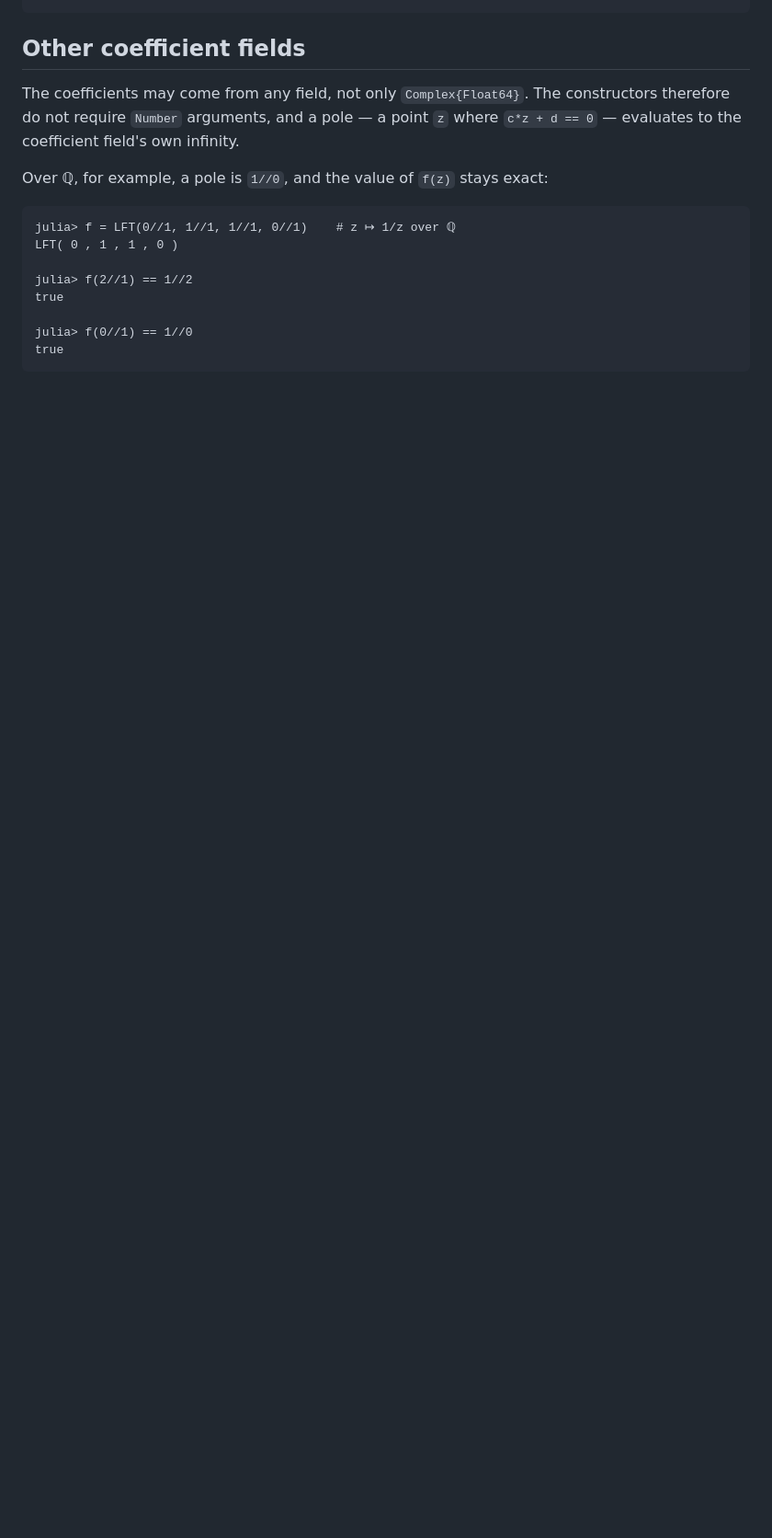
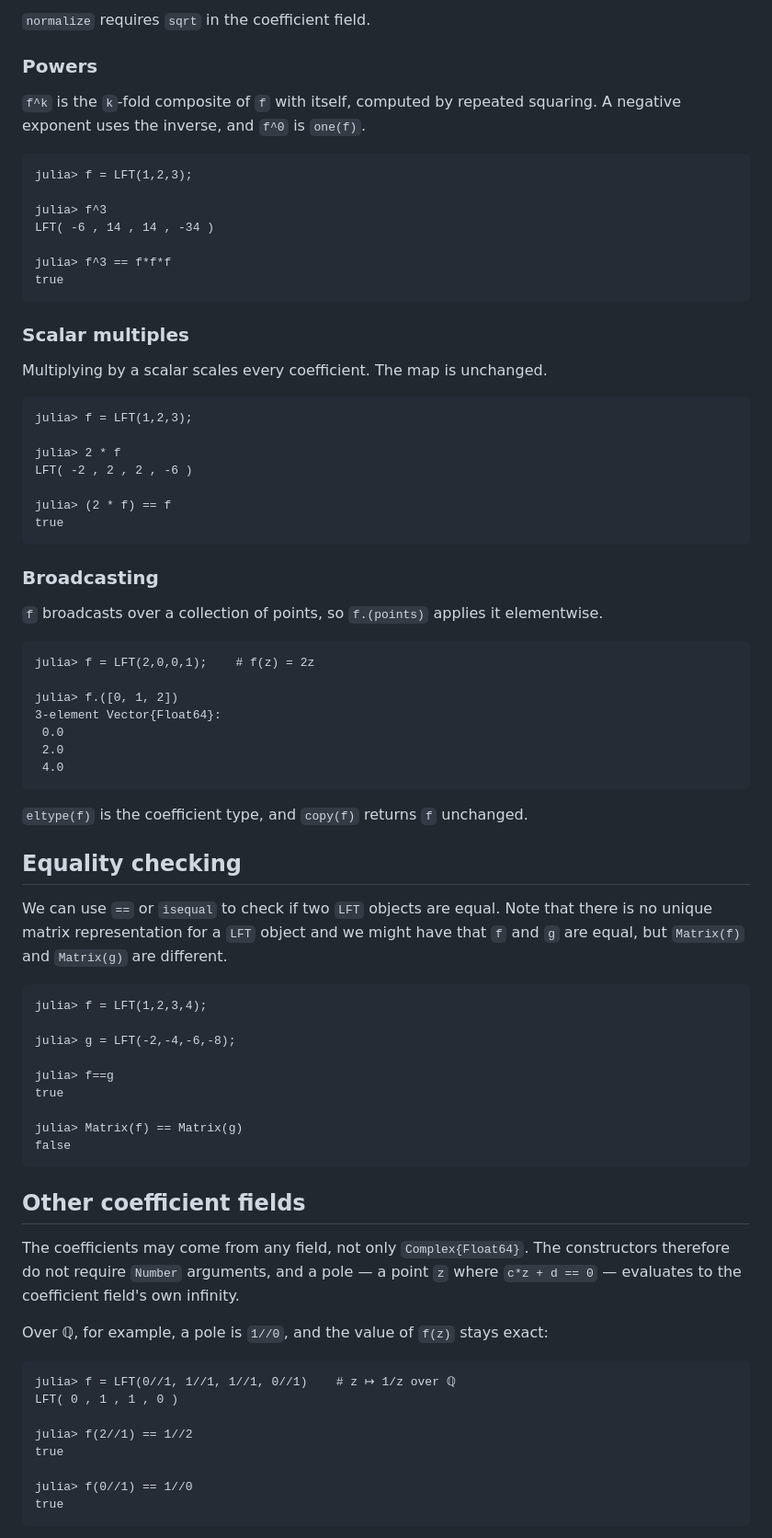
Before and after one commit to scheinerman/LinearFractionalTransformations.jl, a Markdown page: README.md, the part around one of its changes. Shown at 92% size. Rendered like a GitHub page; blank space fills up the shorter version.

````diff
--- a/README.md
+++ b/README.md
@@ -99,3 +204,69 @@ julia> f.M
+`normalize` requires `sqrt` in the coefficient field.
+
+### Powers
+
+`f^k` is the `k`-fold composite of `f` with itself, computed by repeated squaring. A
+negative exponent uses the inverse, and `f^0` is `one(f)`.
+
+```
+julia> f = LFT(1,2,3);
+
+julia> f^3
+LFT( -6 , 14 , 14 , -34 )
+
+julia> f^3 == f*f*f
+true
+```
+
+### Scalar multiples
+
+Multiplying by a scalar scales every coefficient. The map is unchanged.
+
+```
+julia> f = LFT(1,2,3);
+
+julia> 2 * f
+LFT( -2 , 2 , 2 , -6 )
+
+julia> (2 * f) == f
+true
+```
+
+### Broadcasting
+
+`f` broadcasts over a collection of points, so `f.(points)` applies it elementwise.
+
+```
+julia> f = LFT(2,0,0,1);    # f(z) = 2z
+
+julia> f.([0, 1, 2])
+3-element Vector{Float64}:
+ 0.0
+ 2.0
+ 4.0
+```
+
+`eltype(f)` is the coefficient type, and `copy(f)` returns `f` unchanged.
+
+## Equality checking
+
+We can use `==` or `isequal` to check if two `LFT` objects are
+equal. Note that there is no unique matrix representation for a `LFT`
+object and we might have that `f` and `g` are equal, but `Matrix(f)` and
+`Matrix(g)` are different.
+
+```
+julia> f = LFT(1,2,3,4);
+
+julia> g = LFT(-2,-4,-6,-8);
+
+julia> f==g
+true
+
+julia> Matrix(f) == Matrix(g)
+false
+```
+
 
 ## Other coefficient fields
 
````
Also changed, not shown: other parts of README.md (+129 -105 lines).
